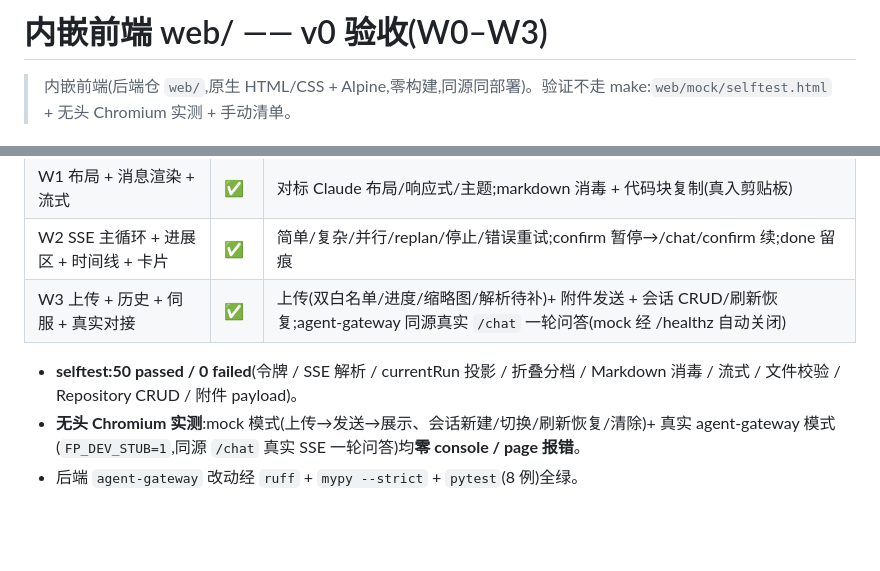
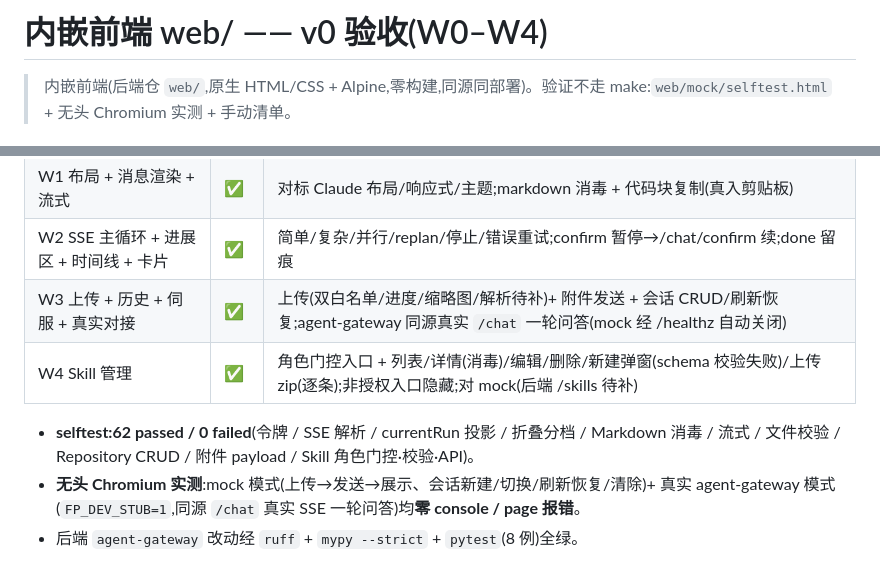
Before and after one commit to Jack259259/SaaSAgent, a Markdown page: docs/acceptance-web-v0.md, 2 parts joined by grey strips. Rendered like a GitHub page; blank space fills up the shorter version.

Commit message:
docs(web): 验收文档覆盖至 W0–W4
acceptance-web-v0.md 增补 W4 Skill 管理验收行;selftest 计数更新为 62/0。

Co-Authored-By: Claude Opus 4.8 <noreply@anthropic.com>

```diff
--- a/docs/acceptance-web-v0.md
+++ b/docs/acceptance-web-v0.md
@@ -1,4 +1,4 @@
-# 内嵌前端 web/ —— v0 验收(W0–W3)
+# 内嵌前端 web/ —— v0 验收(W0–W4)
 
 > 内嵌前端(后端仓 `web/`,原生 HTML/CSS + Alpine,零构建,同源同部署)。验证不走 make:`web/mock/selftest.html` + 无头 Chromium 实测 + 手动清单。
 
@@ -10,8 +10,9 @@
 | W1 布局 + 消息渲染 + 流式 | ✅ | 对标 Claude 布局/响应式/主题;markdown 消毒 + 代码块复制(真入剪贴板) |
 | W2 SSE 主循环 + 进展区 + 时间线 + 卡片 | ✅ | 简单/复杂/并行/replan/停止/错误重试;confirm 暂停→/chat/confirm 续;done 留痕 |
 | W3 上传 + 历史 + 伺服 + 真实对接 | ✅ | 上传(双白名单/进度/缩略图/解析待补)+ 附件发送 + 会话 CRUD/刷新恢复;agent-gateway 同源真实 `/chat` 一轮问答(mock 经 /healthz 自动关闭) |
+| W4 Skill 管理 | ✅ | 角色门控入口 + 列表/详情(消毒)/编辑/删除/新建弹窗(schema 校验失败)/上传 zip(逐条);非授权入口隐藏;对 mock(后端 /skills 待补) |
 
-- **selftest:50 passed / 0 failed**(令牌 / SSE 解析 / currentRun 投影 / 折叠分档 / Markdown 消毒 / 流式 / 文件校验 / Repository CRUD / 附件 payload)。
+- **selftest:62 passed / 0 failed**(令牌 / SSE 解析 / currentRun 投影 / 折叠分档 / Markdown 消毒 / 流式 / 文件校验 / Repository CRUD / 附件 payload / Skill 角色门控·校验·API)。
 - **无头 Chromium 实测**:mock 模式(上传→发送→展示、会话新建/切换/刷新恢复/清除)+ 真实 agent-gateway 模式(`FP_DEV_STUB=1`,同源 `/chat` 真实 SSE 一轮问答)均**零 console / page 报错**。
 - 后端 `agent-gateway` 改动经 `ruff` + `mypy --strict` + `pytest`(8 例)全绿。
 
```
